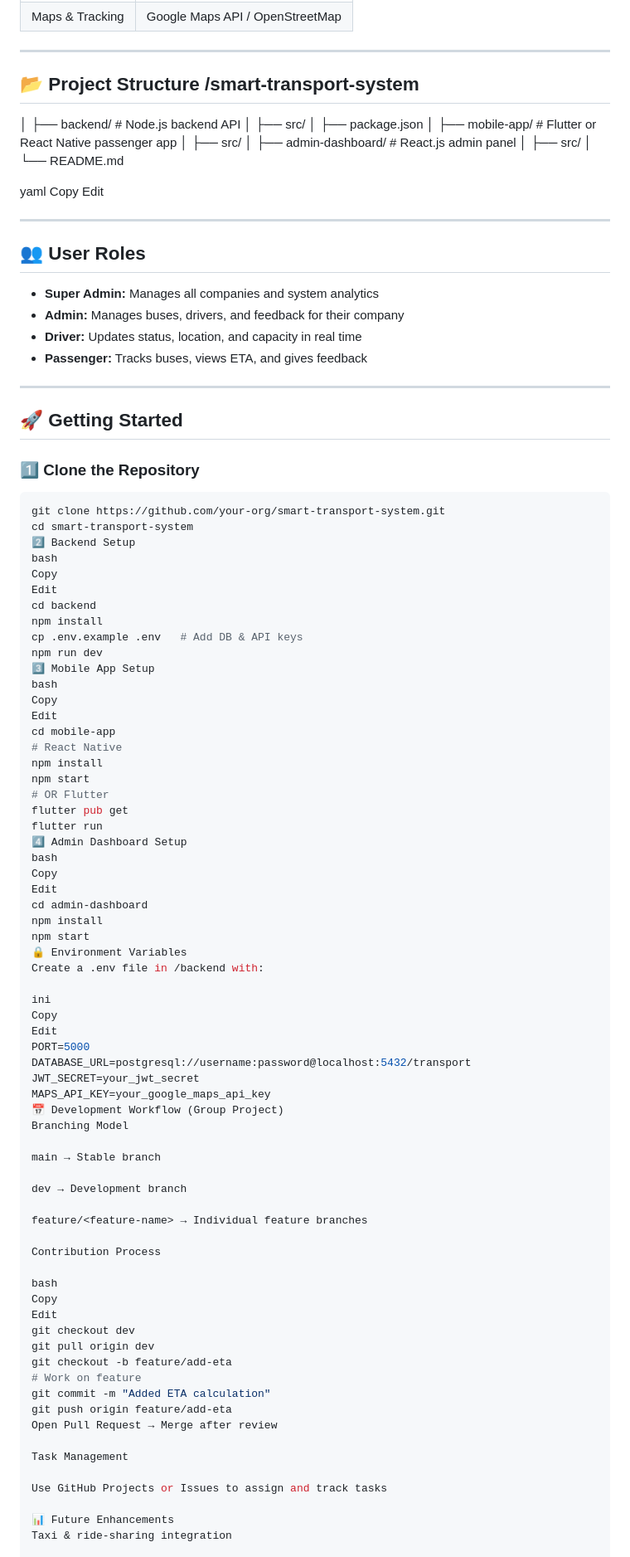
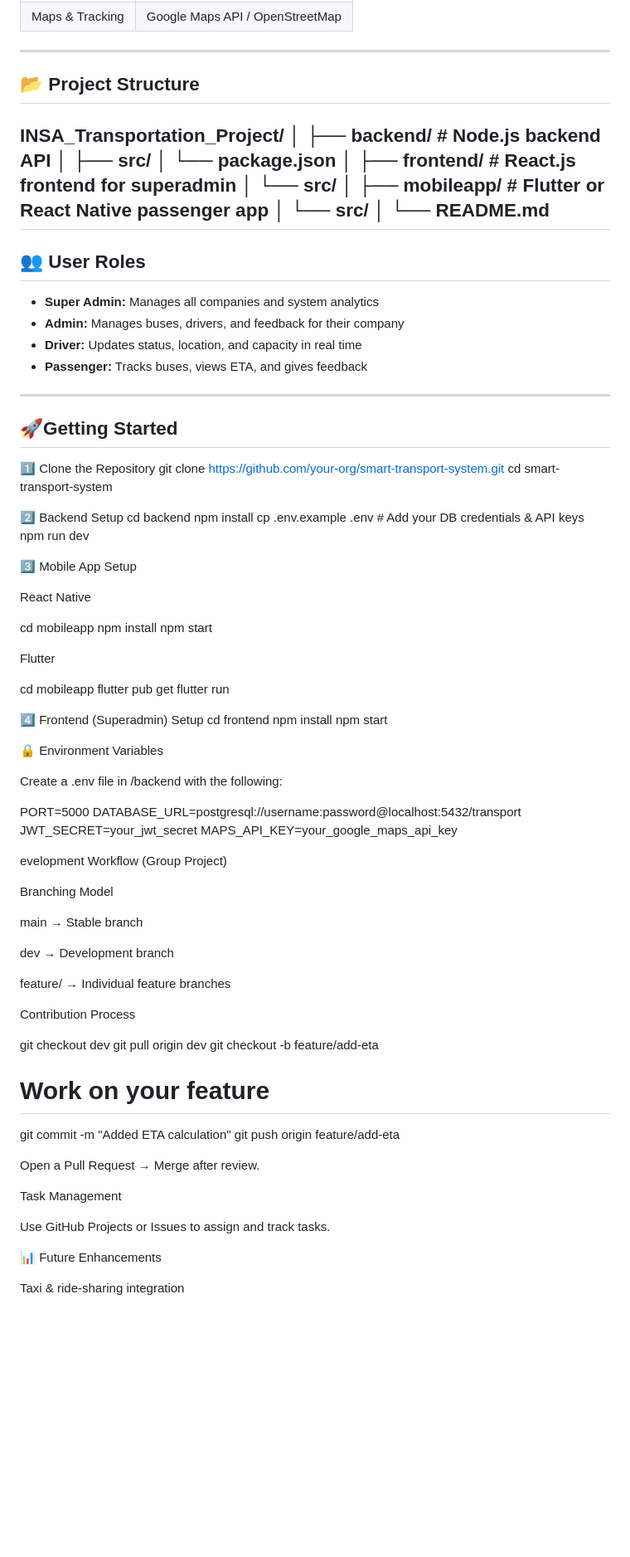
Before and after one commit to BaslielMesfin/INSA_Transportation_Project, a Markdown page: README.md, the part around one of its changes. Shown at 83% size. Rendered like a GitHub page; blank space fills up the shorter version.

````diff
--- a/README.md
+++ b/README.md
@@ -67,24 +67,20 @@ Our solution offers **tracking, route optimization, bus capacity monitoring, and
 
 ---
 
-## 📂 Project Structure /smart-transport-system
+## 📂 Project Structure
+INSA_Transportation_Project/
 │
-├── backend/ # Node.js backend API
-│ ├── src/
-│ ├── package.json
+├── backend/        # Node.js backend API
+│   ├── src/
+│   └── package.json
 │
-├── mobile-app/ # Flutter or React Native passenger app
-│ ├── src/
+├── frontend/       # React.js frontend for superadmin
+│   └── src/
 │
-├── admin-dashboard/ # React.js admin panel
-│ ├── src/
+├── mobileapp/      # Flutter or React Native passenger app
+│   └── src/
 │
 └── README.md
-
-yaml
-Copy
-Edit
-
 ---
 
 ## 👥 User Roles
@@ -95,49 +91,48 @@ Edit
 
 ---
 
-## 🚀 Getting Started
-
-### 1️⃣ Clone the Repository
-```bash
+## 🚀Getting Started
+1️⃣ Clone the Repository
 git clone https://github.com/your-org/smart-transport-system.git
 cd smart-transport-system
+
 2️⃣ Backend Setup
-bash
-Copy
-Edit
 cd backend
 npm install
-cp .env.example .env   # Add DB & API keys
+cp .env.example .env   # Add your DB credentials & API keys
 npm run dev
+
 3️⃣ Mobile App Setup
-bash
-Copy
-Edit
-cd mobile-app
-# React Native
+
+React Native
+
+cd mobileapp
 npm install
 npm start
-# OR Flutter
+
+
+Flutter
+
+cd mobileapp
 flutter pub get
 flutter run
-4️⃣ Admin Dashboard Setup
-bash
-Copy
-Edit
-cd admin-dashboard
+
+4️⃣ Frontend (Superadmin) Setup
+cd frontend
 npm install
 npm start
+
 🔒 Environment Variables
-Create a .env file in /backend with:
 
-ini
-Copy
-Edit
+Create a .env file in /backend with the following:
+
 PORT=5000
 DATABASE_URL=postgresql://username:password@localhost:5432/transport
 JWT_SECRET=your_jwt_secret
 MAPS_API_KEY=your_google_maps_api_key
-📅 Development Workflow (Group Project)
+
+evelopment Workflow (Group Project)
+
 Branching Model
 
 main → Stable branch
@@ -148,22 +143,22 @@ feature/<feature-name> → Individual feature branches
 
 Contribution Process
 
-bash
-Copy
-Edit
 git checkout dev
 git pull origin dev
 git checkout -b feature/add-eta
-# Work on feature
+# Work on your feature
 git commit -m "Added ETA calculation"
 git push origin feature/add-eta
-Open Pull Request → Merge after review
+
+
+Open a Pull Request → Merge after review.
 
 Task Management
 
-Use GitHub Projects or Issues to assign and track tasks
+Use GitHub Projects or Issues to assign and track tasks.
 
 📊 Future Enhancements
+
 Taxi & ride-sharing integration
 
 AI demand prediction for routes
````
Also changed, not shown: other parts of README.md (+0 -2 lines).
